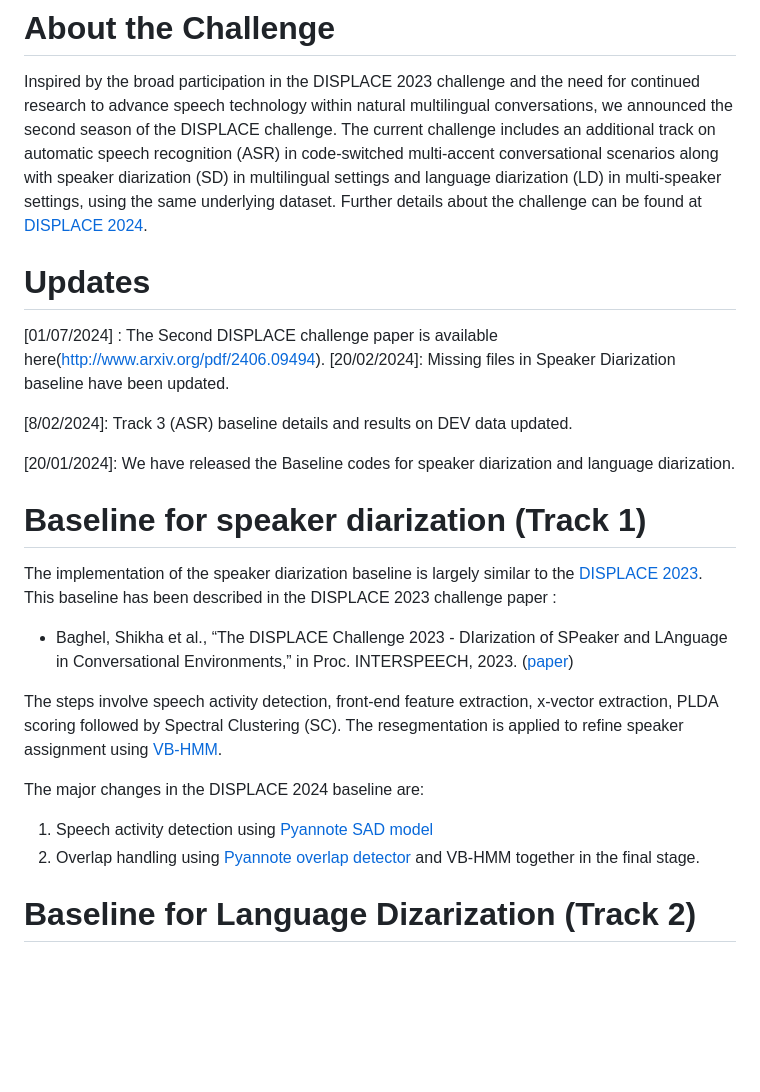
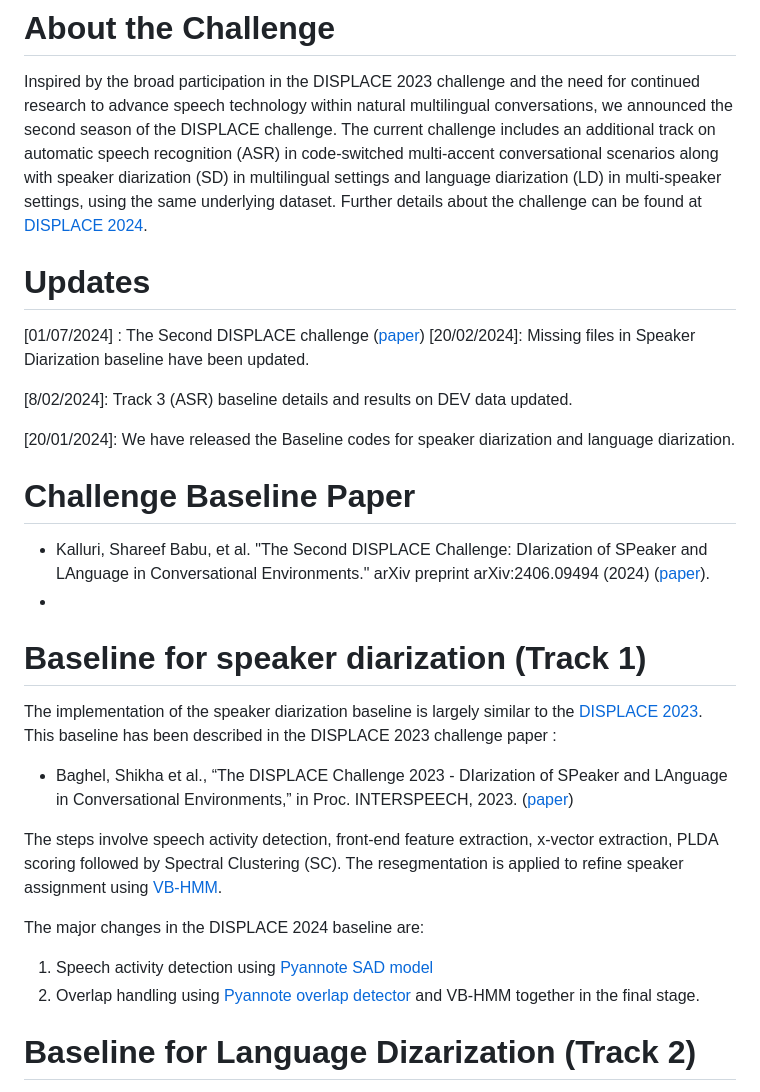
Before and after one commit to bharaths44/DisplaceBaseline, a Markdown page: README.md, the part around the change. GitHub-like rendering; blank space fills up the shorter version.

```diff
--- a/README.md
+++ b/README.md
@@ -3,16 +3,22 @@
 # About the Challenge
 Inspired by the broad participation in the DISPLACE 2023 challenge and the need for continued research to advance speech technology within natural multilingual conversations, we announced the second season of the DISPLACE challenge. The current challenge includes an additional track on automatic speech recognition (ASR) in code-switched multi-accent conversational scenarios along with speaker diarization (SD) in multilingual settings and language diarization (LD) in multi-speaker settings, using the same underlying dataset.  Further details about the challenge can be found at [DISPLACE 2024](https://displace2024.github.io/).
 
+
+
 # Updates
-[01/07/2024] : The Second DISPLACE challenge paper is available here(http://www.arxiv.org/pdf/2406.09494).
+[01/07/2024] : The Second DISPLACE challenge ([paper](http://www.arxiv.org/pdf/2406.09494))
 [20/02/2024]: Missing files in Speaker Diarization baseline have been updated.
 
 [8/02/2024]: Track 3 (ASR) baseline details and results on DEV data updated.
 
 [20/01/2024]: We have released the Baseline codes for speaker diarization and language diarization.
 
+# Challenge Baseline Paper
 
+- Kalluri, Shareef Babu, et al. "The Second DISPLACE Challenge: DIarization of SPeaker and LAnguage in Conversational Environments." arXiv preprint arXiv:2406.09494 (2024) ([paper](http://www.arxiv.org/pdf/2406.09494)).
+-
 # Baseline for speaker diarization (Track 1)
+
 The implementation of the speaker diarization baseline is largely similar to the  [DISPLACE 2023](https://github.com/displace2023/DISPLACE_Baselines).
 This baseline has been described in the DISPLACE 2023 challenge paper :
 - Baghel, Shikha et al., “The DISPLACE Challenge 2023 - DIarization of SPeaker and LAnguage in
@@ -23,6 +29,9 @@ The steps involve speech activity detection, front-end feature extraction, x-vec
 The major changes in the DISPLACE 2024 baseline are:
 1. Speech activity detection using [Pyannote SAD model](https://github.com/pyannote/pyannote-audio)
 2. Overlap handling using [Pyannote overlap detector](https://github.com/pyannote/pyannote-audio) and VB-HMM together in the final stage.
+
+
+
 
 
 # Baseline for Language Dizarization (Track 2)
```
